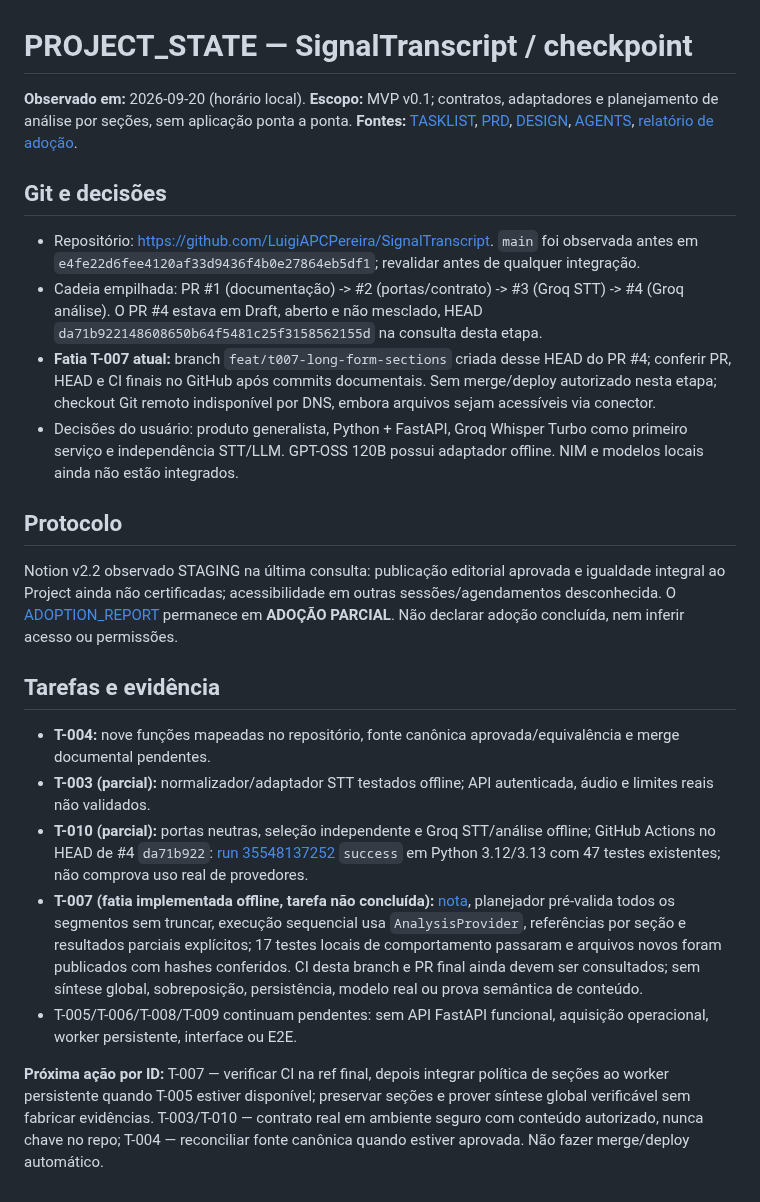
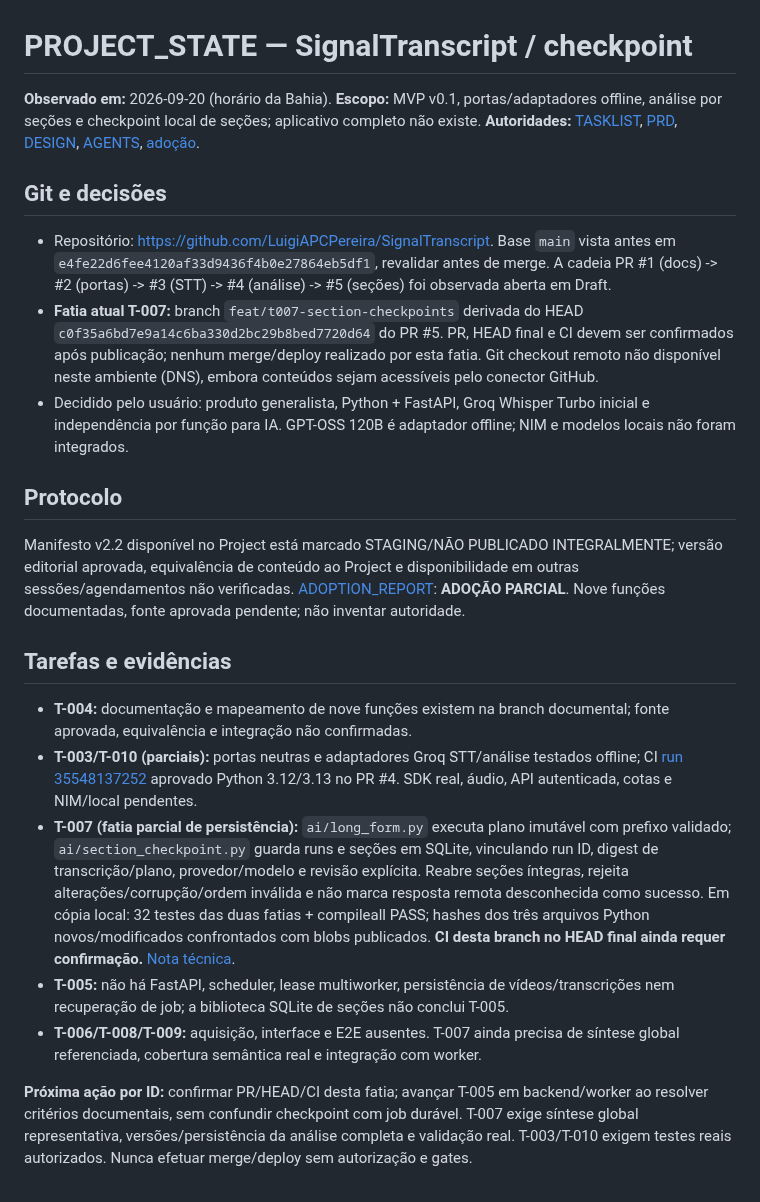
Before and after one commit to LuigiAPCPereira/SignalTranscript, a Markdown page: PROJECT_STATE.md, the part around the change. Rendered like a GitHub page.

Commit message:
docs(t007): checkpoint durable section resume and remaining gates

```diff
--- a/PROJECT_STATE.md
+++ b/PROJECT_STATE.md
@@ -1,24 +1,23 @@
 # PROJECT_STATE — SignalTranscript / checkpoint
 
-**Observado em:** 2026-09-20 (horário local). **Escopo:** MVP v0.1; contratos, adaptadores e planejamento de análise por seções, sem aplicação ponta a ponta. **Fontes:** [TASKLIST](TASKLIST.md), [PRD](PRD.md), [DESIGN](DESIGN.md), [AGENTS](AGENTS.md), [relatório de adoção](docs/ADOPTION_REPORT.md).
+**Observado em:** 2026-09-20 (horário da Bahia). **Escopo:** MVP v0.1, portas/adaptadores offline, análise por seções e checkpoint local de seções; aplicativo completo não existe. **Autoridades:** [TASKLIST](TASKLIST.md), [PRD](PRD.md), [DESIGN](DESIGN.md), [AGENTS](AGENTS.md), [adoção](docs/ADOPTION_REPORT.md).
 
 ## Git e decisões
 
-- Repositório: https://github.com/LuigiAPCPereira/SignalTranscript. `main` foi observada antes em `e4fe22d6fee4120af33d9436f4b0e27864eb5df1`; revalidar antes de qualquer integração.
-- Cadeia empilhada: PR #1 (documentação) -> #2 (portas/contrato) -> #3 (Groq STT) -> #4 (Groq análise). O PR #4 estava em Draft, aberto e não mesclado, HEAD `da71b922148608650b64f5481c25f3158562155d` na consulta desta etapa.
-- **Fatia T-007 atual:** branch `feat/t007-long-form-sections` criada desse HEAD do PR #4; conferir PR, HEAD e CI finais no GitHub após commits documentais. Sem merge/deploy autorizado nesta etapa; checkout Git remoto indisponível por DNS, embora arquivos sejam acessíveis via conector.
-- Decisões do usuário: produto generalista, Python + FastAPI, Groq Whisper Turbo como primeiro serviço e independência STT/LLM. GPT-OSS 120B possui adaptador offline. NIM e modelos locais ainda não estão integrados.
+- Repositório: https://github.com/LuigiAPCPereira/SignalTranscript. Base `main` vista antes em `e4fe22d6fee4120af33d9436f4b0e27864eb5df1`, revalidar antes de merge. A cadeia PR #1 (docs) -> #2 (portas) -> #3 (STT) -> #4 (análise) -> #5 (seções) foi observada aberta em Draft.
+- **Fatia atual T-007:** branch `feat/t007-section-checkpoints` derivada do HEAD `c0f35a6bd7e9a14c6ba330d2bc29b8bed7720d64` do PR #5. PR, HEAD final e CI devem ser confirmados após publicação; nenhum merge/deploy realizado por esta fatia. Git checkout remoto não disponível neste ambiente (DNS), embora conteúdos sejam acessíveis pelo conector GitHub.
+- Decidido pelo usuário: produto generalista, Python + FastAPI, Groq Whisper Turbo inicial e independência por função para IA. GPT-OSS 120B é adaptador offline; NIM e modelos locais não foram integrados.
 
 ## Protocolo
 
-Notion v2.2 observado STAGING na última consulta: publicação editorial aprovada e igualdade integral ao Project ainda não certificadas; acessibilidade em outras sessões/agendamentos desconhecida. O [ADOPTION_REPORT](docs/ADOPTION_REPORT.md) permanece em **ADOÇÃO PARCIAL**. Não declarar adoção concluída, nem inferir acesso ou permissões.
+Manifesto v2.2 disponível no Project está marcado STAGING/NÃO PUBLICADO INTEGRALMENTE; versão editorial aprovada, equivalência de conteúdo ao Project e disponibilidade em outras sessões/agendamentos não verificadas. [ADOPTION_REPORT](docs/ADOPTION_REPORT.md): **ADOÇÃO PARCIAL**. Nove funções documentadas, fonte aprovada pendente; não inventar autoridade.
 
-## Tarefas e evidência
+## Tarefas e evidências
 
-- **T-004:** nove funções mapeadas no repositório, fonte canônica aprovada/equivalência e merge documental pendentes.
-- **T-003 (parcial):** normalizador/adaptador STT testados offline; API autenticada, áudio e limites reais não validados.
-- **T-010 (parcial):** portas neutras, seleção independente e Groq STT/análise offline; GitHub Actions no HEAD de #4 `da71b922`: [run 35548137252](https://github.com/LuigiAPCPereira/SignalTranscript/actions/runs/35548137252) `success` em Python 3.12/3.13 com 47 testes existentes; não comprova uso real de provedores.
-- **T-007 (fatia implementada offline, tarefa não concluída):** [nota](docs/T007_LONG_FORM.md), planejador pré-valida todos os segmentos sem truncar, execução sequencial usa `AnalysisProvider`, referências por seção e resultados parciais explícitos; 17 testes locais de comportamento passaram e arquivos novos foram publicados com hashes conferidos. CI desta branch e PR final ainda devem ser consultados; sem síntese global, sobreposição, persistência, modelo real ou prova semântica de conteúdo.
-- T-005/T-006/T-008/T-009 continuam pendentes: sem API FastAPI funcional, aquisição operacional, worker persistente, interface ou E2E.
+- **T-004:** documentação e mapeamento de nove funções existem na branch documental; fonte aprovada, equivalência e integração não confirmadas.
+- **T-003/T-010 (parciais):** portas neutras e adaptadores Groq STT/análise testados offline; CI [run 35548137252](https://github.com/LuigiAPCPereira/SignalTranscript/actions/runs/35548137252) aprovado Python 3.12/3.13 no PR #4. SDK real, áudio, API autenticada, cotas e NIM/local pendentes.
+- **T-007 (fatia parcial de persistência):** `ai/long_form.py` executa plano imutável com prefixo validado; `ai/section_checkpoint.py` guarda runs e seções em SQLite, vinculando run ID, digest de transcrição/plano, provedor/modelo e revisão explícita. Reabre seções íntegras, rejeita alterações/corrupção/ordem inválida e não marca resposta remota desconhecida como sucesso. Em cópia local: 32 testes das duas fatias + compileall PASS; hashes dos três arquivos Python novos/modificados confrontados com blobs publicados. **CI desta branch no HEAD final ainda requer confirmação.** [Nota técnica](docs/T007_LONG_FORM.md).
+- **T-005:** não há FastAPI, scheduler, lease multiworker, persistência de vídeos/transcrições nem recuperação de job; a biblioteca SQLite de seções não conclui T-005.
+- **T-006/T-008/T-009:** aquisição, interface e E2E ausentes. T-007 ainda precisa de síntese global referenciada, cobertura semântica real e integração com worker.
 
-**Próxima ação por ID:** T-007 — verificar CI na ref final, depois integrar política de seções ao worker persistente quando T-005 estiver disponível; preservar seções e prover síntese global verificável sem fabricar evidências. T-003/T-010 — contrato real em ambiente seguro com conteúdo autorizado, nunca chave no repo; T-004 — reconciliar fonte canônica quando estiver aprovada. Não fazer merge/deploy automático.
+**Próxima ação por ID:** confirmar PR/HEAD/CI desta fatia; avançar T-005 em backend/worker ao resolver critérios documentais, sem confundir checkpoint com job durável. T-007 exige síntese global representativa, versões/persistência da análise completa e validação real. T-003/T-010 exigem testes reais autorizados. Nunca efetuar merge/deploy sem autorização e gates.
```
